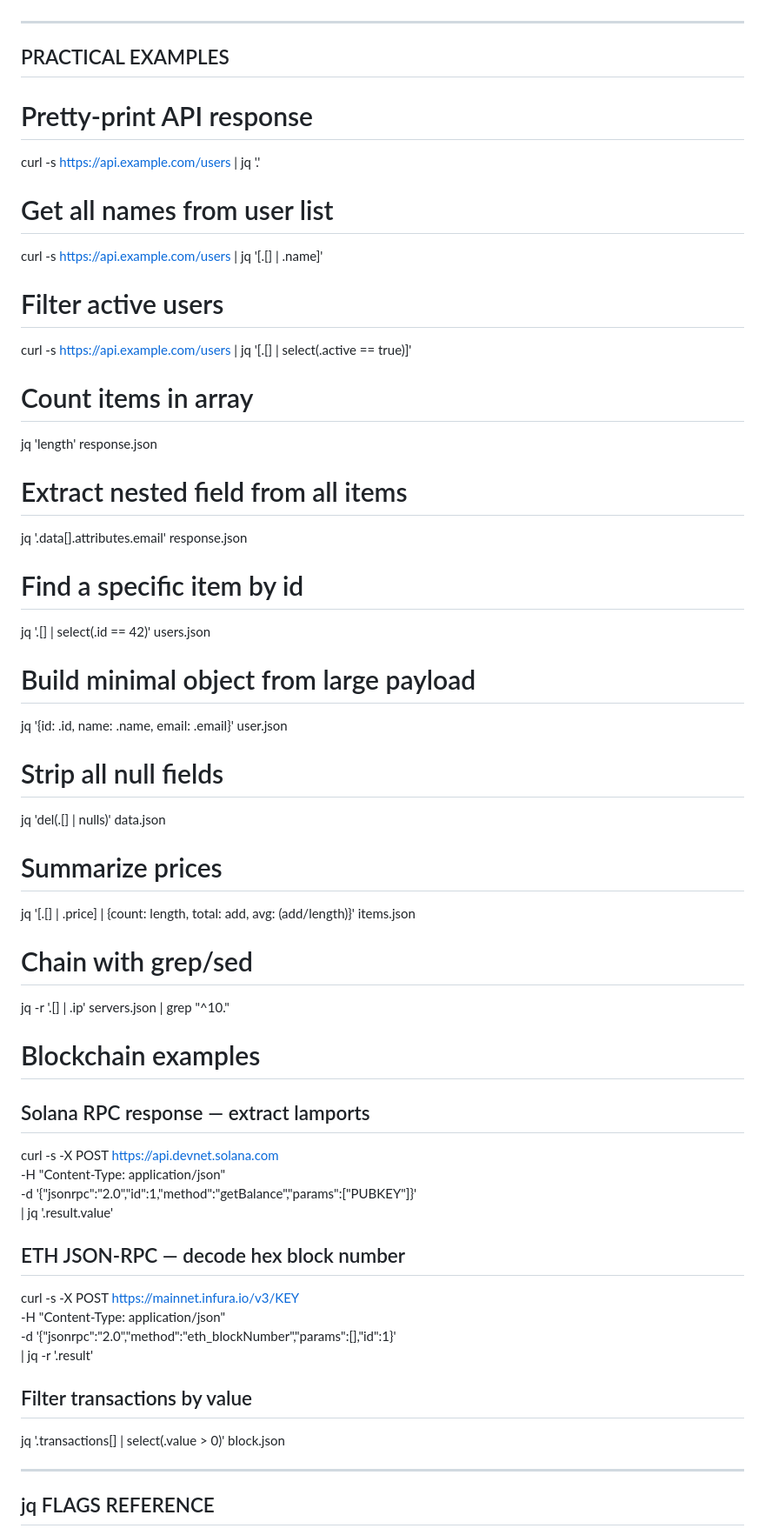
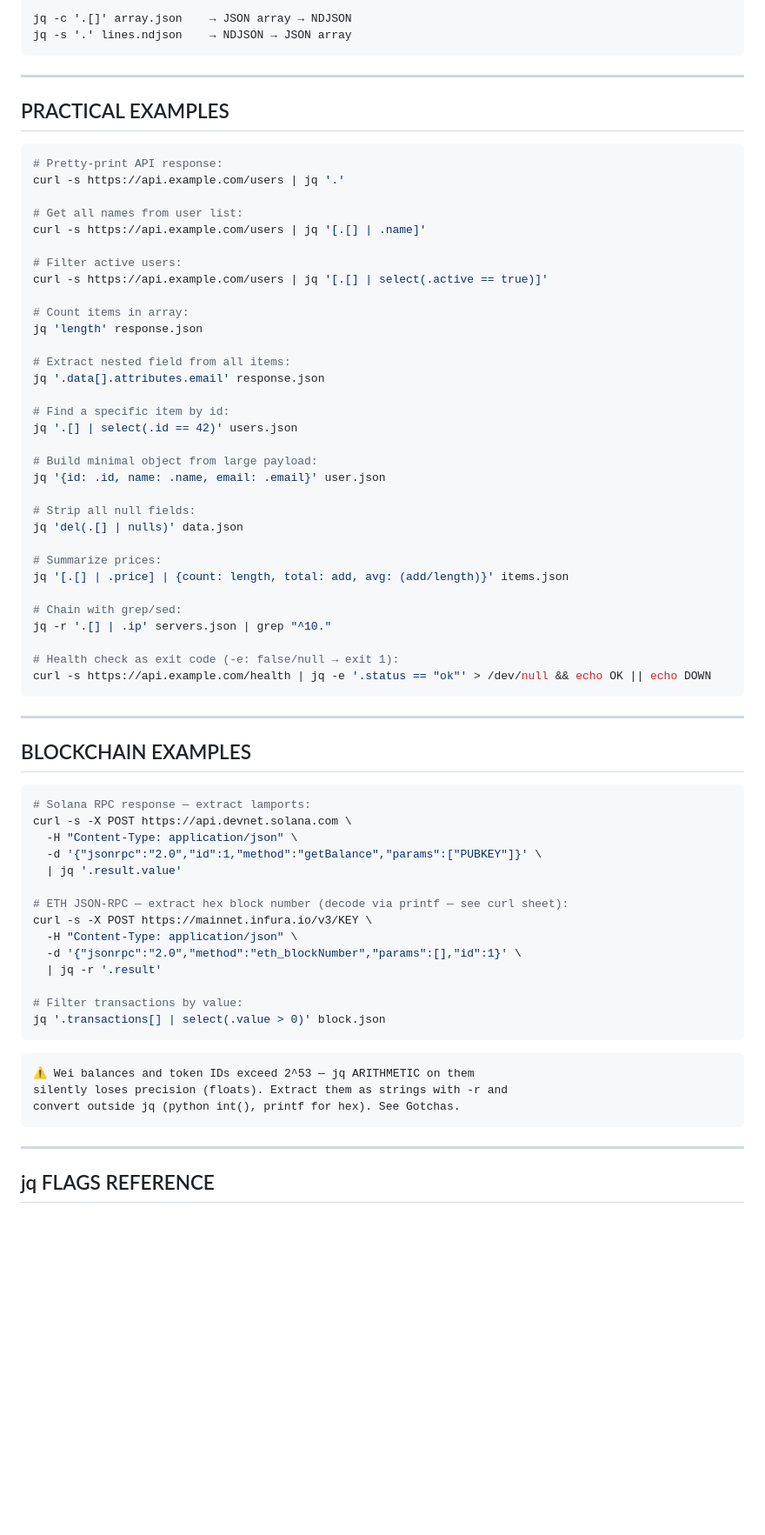
Before and after one commit to CryptoAI-Jedi/dev-cheatsheets, a Markdown page: jq_cheatsheet.md, the part around one of its changes. Shown at 87% size. Rendered like a GitHub page; blank space fills up the shorter version.

````diff
--- a/jq_cheatsheet.md
+++ b/jq_cheatsheet.md
@@ -254,67 +369,73 @@ jq -r '.[] | [.name, .age] | @csv' > out.csv
+```text
+jq -c '.[]' array.json    → JSON array → NDJSON
+jq -s '.' lines.ndjson    → NDJSON → JSON array
+```
 
 ---
 
 ## PRACTICAL EXAMPLES
 
-# Pretty-print API response
+```bash
+# Pretty-print API response:
+curl -s https://api.example.com/users | jq '.'
 
-curl -s [https://api.example.com/users](https://api.example.com/users) | jq '.'
+# Get all names from user list:
+curl -s https://api.example.com/users | jq '[.[] | .name]'
 
-# Get all names from user list
+# Filter active users:
+curl -s https://api.example.com/users | jq '[.[] | select(.active == true)]'
 
-curl -s [https://api.example.com/users](https://api.example.com/users) | jq '[.[] | .name]'
-
-# Filter active users
-
-curl -s [https://api.example.com/users](https://api.example.com/users) | jq '[.[] | select(.active == true)]'
-
-# Count items in array
-
+# Count items in array:
 jq 'length' response.json
 
-# Extract nested field from all items
-
+# Extract nested field from all items:
 jq '.data[].attributes.email' response.json
 
-# Find a specific item by id
-
+# Find a specific item by id:
 jq '.[] | select(.id == 42)' users.json
 
-# Build minimal object from large payload
-
+# Build minimal object from large payload:
 jq '{id: .id, name: .name, email: .email}' user.json
 
-# Strip all null fields
-
+# Strip all null fields:
 jq 'del(.[] | nulls)' data.json
 
-# Summarize prices
-
+# Summarize prices:
 jq '[.[] | .price] | {count: length, total: add, avg: (add/length)}' items.json
 
-# Chain with grep/sed
+# Chain with grep/sed:
+jq -r '.[] | .ip' servers.json | grep "^10."
 
-jq -r '.[] | .ip' servers.json | grep "^10\."
+# Health check as exit code (-e: false/null → exit 1):
+curl -s https://api.example.com/health | jq -e '.status == "ok"' > /dev/null && echo OK || echo DOWN
+```
 
-# Blockchain examples
+---
 
-## Solana RPC response — extract lamports
+## BLOCKCHAIN EXAMPLES
 
-curl -s -X POST [https://api.devnet.solana.com](https://api.devnet.solana.com/) \
--H "Content-Type: application/json" \
--d '{"jsonrpc":"2.0","id":1,"method":"getBalance","params":["PUBKEY"]}' \
-| jq '.result.value'
+```bash
+# Solana RPC response — extract lamports:
+curl -s -X POST https://api.devnet.solana.com \
+  -H "Content-Type: application/json" \
+  -d '{"jsonrpc":"2.0","id":1,"method":"getBalance","params":["PUBKEY"]}' \
+  | jq '.result.value'
 
-## ETH JSON-RPC — decode hex block number
+# ETH JSON-RPC — extract hex block number (decode via printf — see curl sheet):
+curl -s -X POST https://mainnet.infura.io/v3/KEY \
+  -H "Content-Type: application/json" \
+  -d '{"jsonrpc":"2.0","method":"eth_blockNumber","params":[],"id":1}' \
+  | jq -r '.result'
 
-curl -s -X POST [https://mainnet.infura.io/v3/KEY](https://mainnet.infura.io/v3/KEY) \
--H "Content-Type: application/json" \
--d '{"jsonrpc":"2.0","method":"eth_blockNumber","params":[],"id":1}' \
-| jq -r '.result'
+# Filter transactions by value:
+jq '.transactions[] | select(.value > 0)' block.json
+```
 
-## Filter transactions by value
-
-jq '.transactions[] | select(.value > 0)' block.json
+```text
+⚠️ Wei balances and token IDs exceed 2^53 — jq ARITHMETIC on them
+silently loses precision (floats). Extract them as strings with -r and
+convert outside jq (python int(), printf for hex). See Gotchas.
+```
 
 ---
 
````
Also changed, not shown: other parts of jq_cheatsheet.md (+295 -158 lines).
